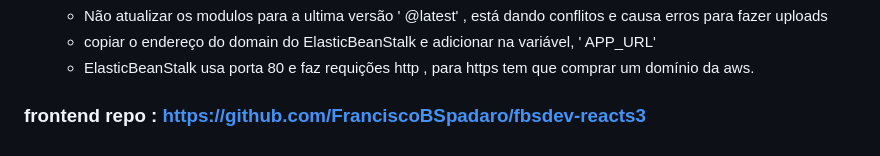
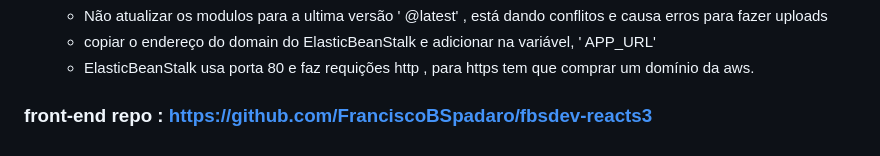
Before and after one commit to FranciscoBSpadaro/fbsdev-uploads3, a Markdown page: README.md, the part around the change. Rendered like a GitHub page.

```diff
--- a/README.md
+++ b/README.md
@@ -93,4 +93,4 @@ no ambiente de desenvolviemento pode testar as rotas usando insomnia ou postman
   - ElasticBeanStalk usa porta 80 e faz requições http , para https tem que  comprar um domínio da aws.
 
 
-### frontend repo : https://github.com/FranciscoBSpadaro/fbsdev-reacts3
+### front-end repo : https://github.com/FranciscoBSpadaro/fbsdev-reacts3
```
